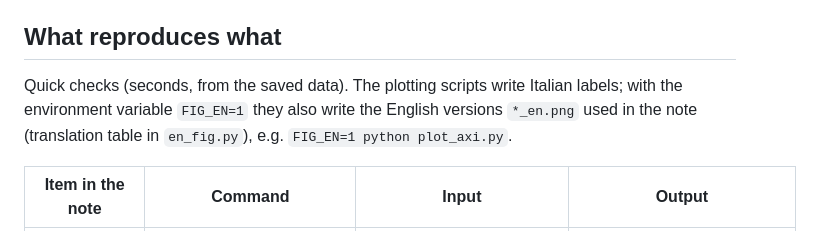
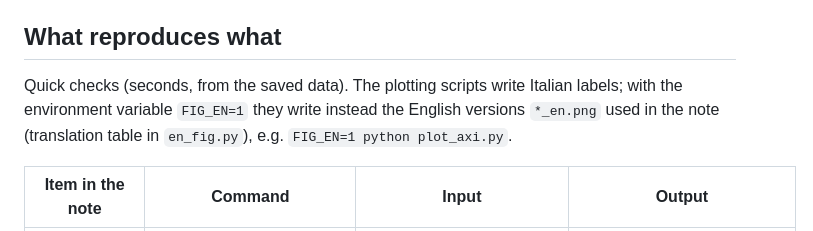
Before and after one commit to buongiornopietro/tail-bli-propulsion, a Markdown page: README.md, the part around the change. Rendered like a GitHub page.

Commit message:
README: FIG_EN writes the English figures instead of the Italian ones
Co-Authored-By: Claude <noreply@anthropic.com>

```diff
--- a/README.md
+++ b/README.md
@@ -19,7 +19,7 @@ All scripts are run from the repository root (they read and write `out/` and `cf
 ## What reproduces what
 
 Quick checks (seconds, from the saved data). The plotting scripts write Italian labels; with
-the environment variable `FIG_EN=1` they also write the English versions `*_en.png` used in
+the environment variable `FIG_EN=1` they write instead the English versions `*_en.png` used in
 the note (translation table in `en_fig.py`), e.g. `FIG_EN=1 python plot_axi.py`.
 
 | Item in the note | Command | Input | Output |
```
